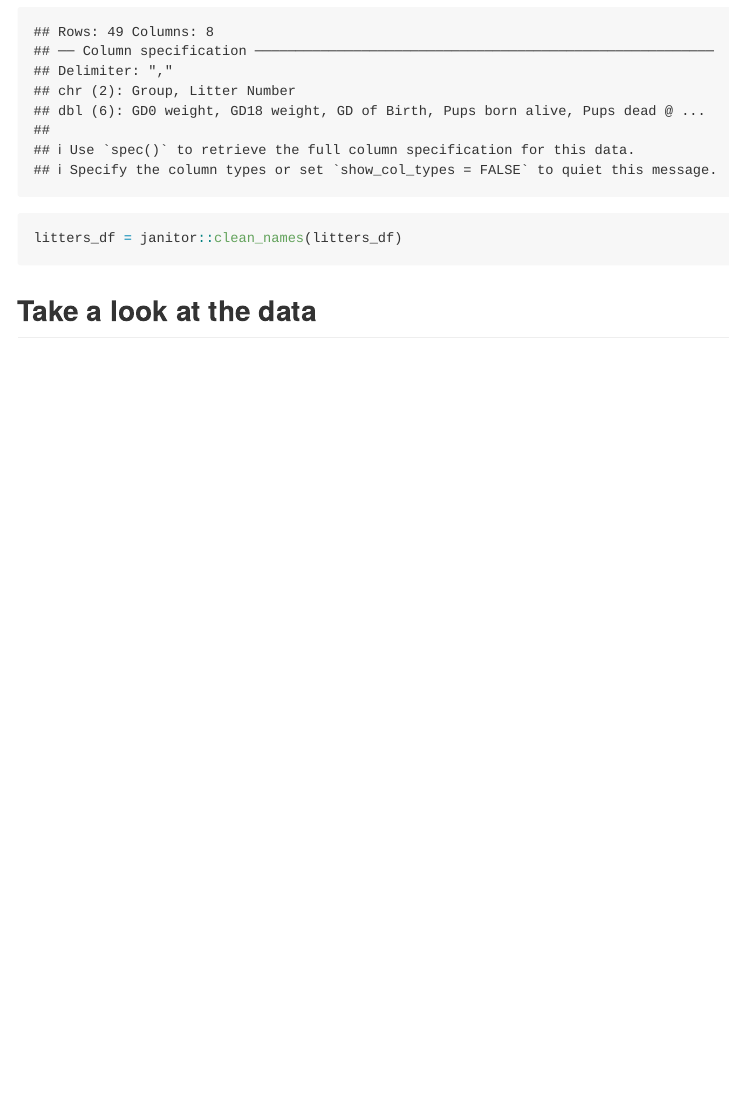
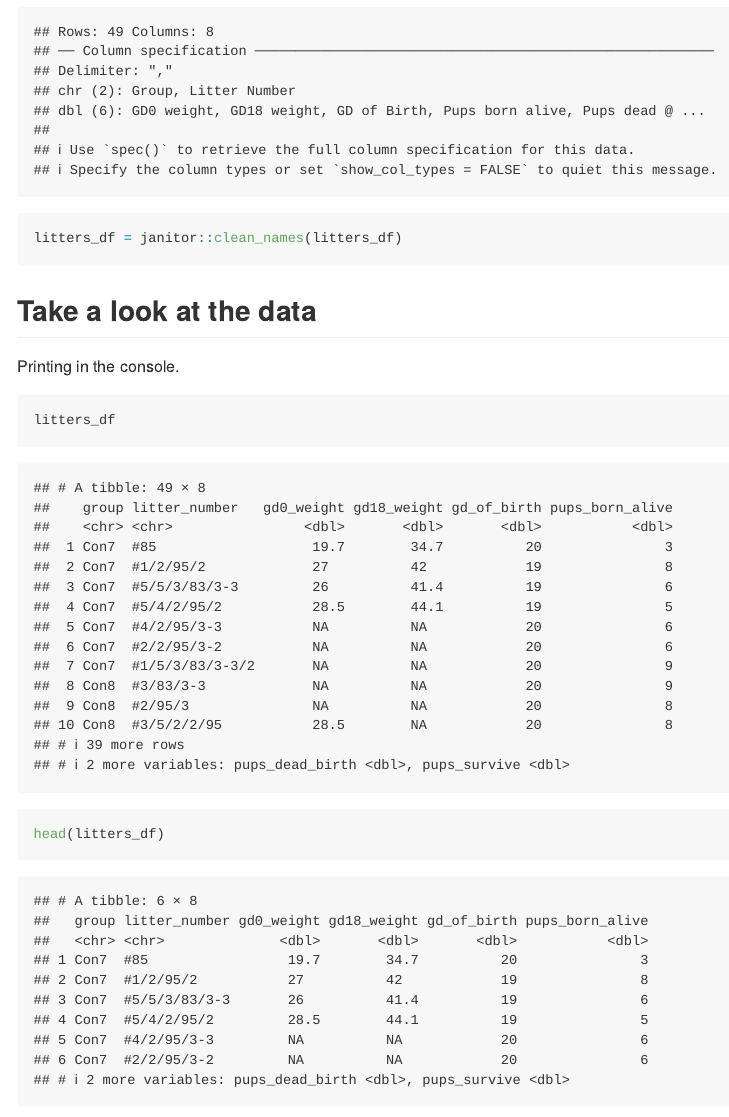
Before and after one commit to yuanmingmao/data_wrangling, an R Markdown document (data_import.Rmd): the page in a window 1100 px wide, from 590 px down. Rendered offline with R 4.5, knitr and Pandoc, with nearby package versions; column names are cleaned by a stand-in for the janitor package.

Commit message:
look at data.

````diff
--- a/data_import.Rmd
+++ b/data_import.Rmd
@@ -18,3 +18,12 @@ litters_df = janitor::clean_names(litters_df)
 
 
 ## Take a look at the data
+
+Printing in the console.
+
+```{r}
+litters_df
+```
+
+```{r}
+head(litters_df)
````
Also changed, not shown: data_import.md, data_import.Rmd (6 more changed lines).
